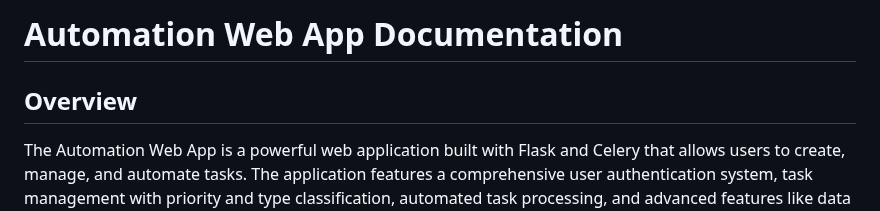
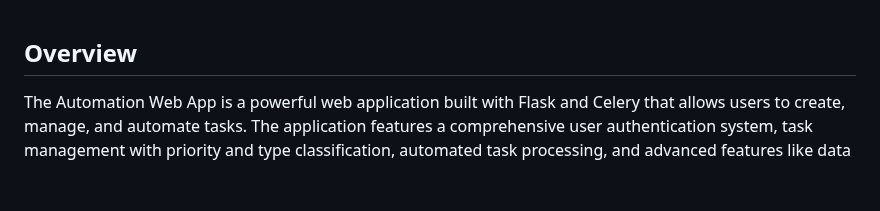
Before and after one commit to Yesh2344/Automation-Web-Application, a Markdown page: README.md, the part around the change. Rendered like a GitHub page; blank space fills up the shorter version.

```diff
--- a/README.md
+++ b/README.md
@@ -1,4 +1,3 @@
-# Automation Web App Documentation
 
 ## Overview
 
```
